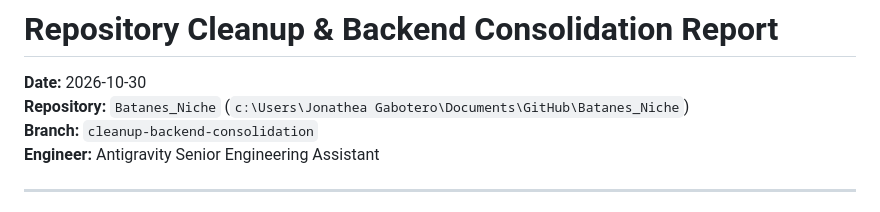
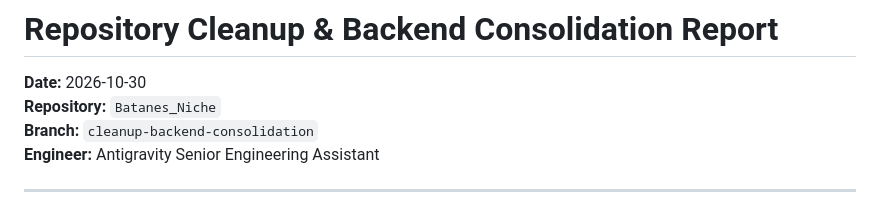
Before and after one commit to Coffeee-ui/Batanes_Niche, a Markdown page: Report.md, the part around the change. Rendered like a GitHub page.

```diff
--- a/Report.md
+++ b/Report.md
@@ -1,7 +1,7 @@
 # Repository Cleanup & Backend Consolidation Report
 
 **Date:** 2026-10-30
-**Repository:** `Batanes_Niche` (`c:\Users\Jonathea Gabotero\Documents\GitHub\Batanes_Niche`)
+**Repository:** `Batanes_Niche`
 **Branch:** `cleanup-backend-consolidation`
 **Engineer:** Antigravity Senior Engineering Assistant
 
```
Also changed, not shown: development/Documentation/15-Deployment-and-Operations.md (+1 -1 lines), development/Documentation/21-Developer-Architecture-Guide.md (+30 -30 lines).
